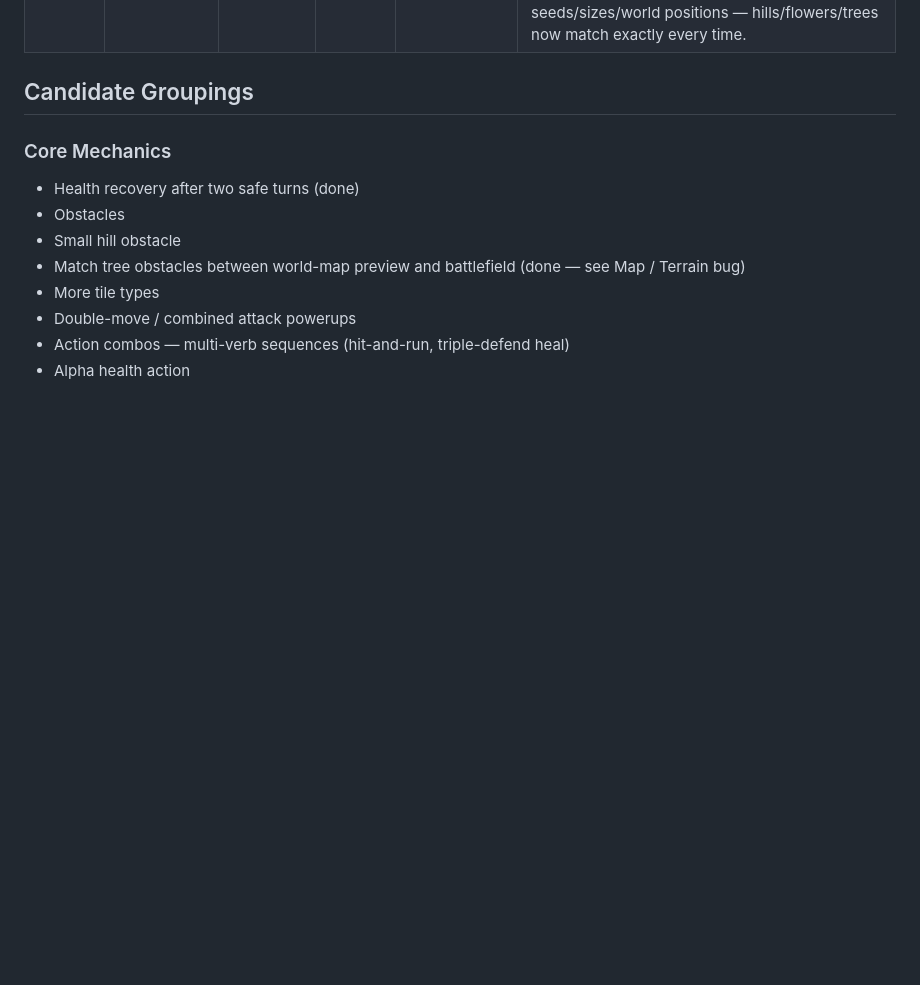
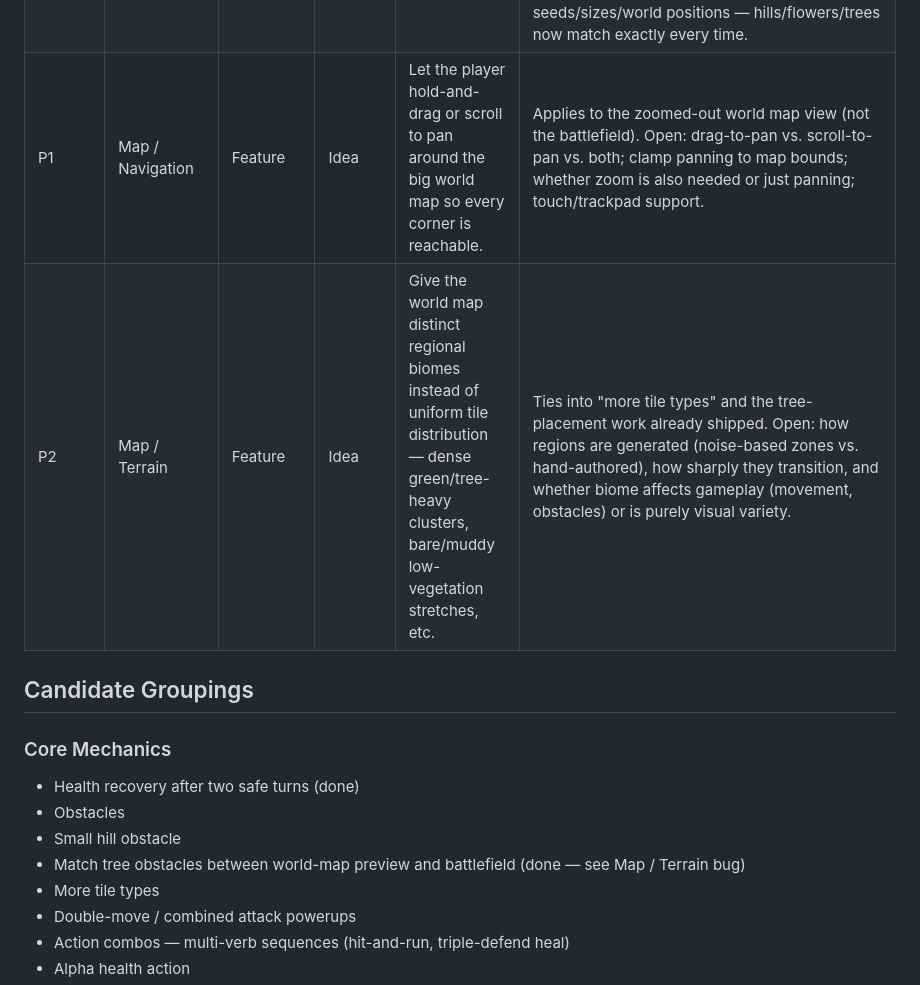
Before and after one commit to YonatanCode/pack_of_wolfs, a Markdown page: Backlog.md, the part around the change. Drawn GitHub-style; blank space fills up the shorter version.

Commit message:
docs: add map panning and biome-region ideas to backlog
Co-Authored-By: Claude Sonnet 5 <noreply@anthropic.com>

```diff
--- a/Backlog.md
+++ b/Backlog.md
@@ -55,6 +55,8 @@ This file tracks possible mechanics, UX improvements, content ideas, and design
 | TBD | World / Overworld Travel | Feature | Idea | Fallout 1/2-style overworld travel with random encounters. | A zoomed-out map where you pick a spot/direction to travel; encounters may or may not happen en route. Player flagged the downside: with no fixed destination it can feel aimless — would need objectives/hooks. Competing overworld structure. |
 | TBD | World / Level Structure | Feature | Idea | Linear levels with optional sidetracks. | Levels 1→2→3→4 with optional detours (e.g. between 2 and 3, fight a bigger animal for extra perks). Variant: an "islands/bridges" version where you choose which island to start from. Simplest, most authorable structure. Competing overworld structure. Pairs with the boss/bear and Stag levels. |
 | P1 | Map / Terrain | Bug | Done | Trees on the zoomed-out world-map preview don't match the trees on the live battlefield for the same arena. | Fixed, two real desync bugs in generateTerrainTiles/terrainTilesForSeed (not just a tree wiring gap — flowers were affected too, hills occasionally): (1) the preview generated terrain with clearSpawns=false while entering an arena always uses clearSpawns=true, shifting the pond footprint and desyncing every seeded-RNG draw placed afterward; (2) stampHill/stampFlowers call isBlockedTile (which checks treeTileKeys) but ran before stampTrees reset it, so they read leftover tree data from the previous generation call. Verified headlessly (script.js loaded in a Node vm sandbox) across 6 seeds/sizes/world positions — hills/flowers/trees now match exactly every time. |
+| P1 | Map / Navigation | Feature | Idea | Let the player hold-and-drag or scroll to pan around the big world map so every corner is reachable. | Applies to the zoomed-out world map view (not the battlefield). Open: drag-to-pan vs. scroll-to-pan vs. both; clamp panning to map bounds; whether zoom is also needed or just panning; touch/trackpad support. |
+| P2 | Map / Terrain | Feature | Idea | Give the world map distinct regional biomes instead of uniform tile distribution — dense green/tree-heavy clusters, bare/muddy low-vegetation stretches, etc. | Ties into "more tile types" and the tree-placement work already shipped. Open: how regions are generated (noise-based zones vs. hand-authored), how sharply they transition, and whether biome affects gameplay (movement, obstacles) or is purely visual variety. |
 
 ## Candidate Groupings
 
```
